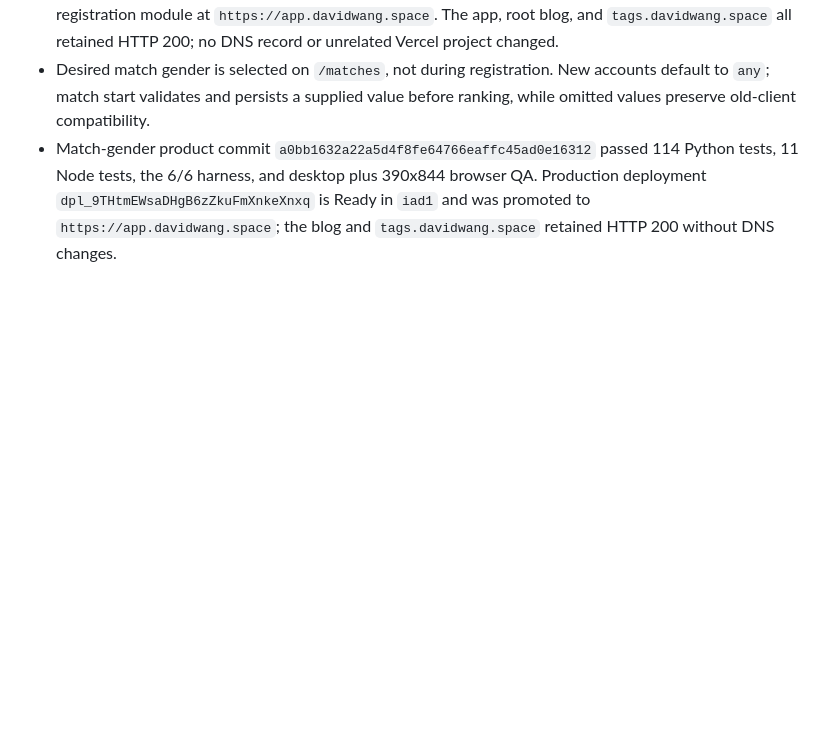
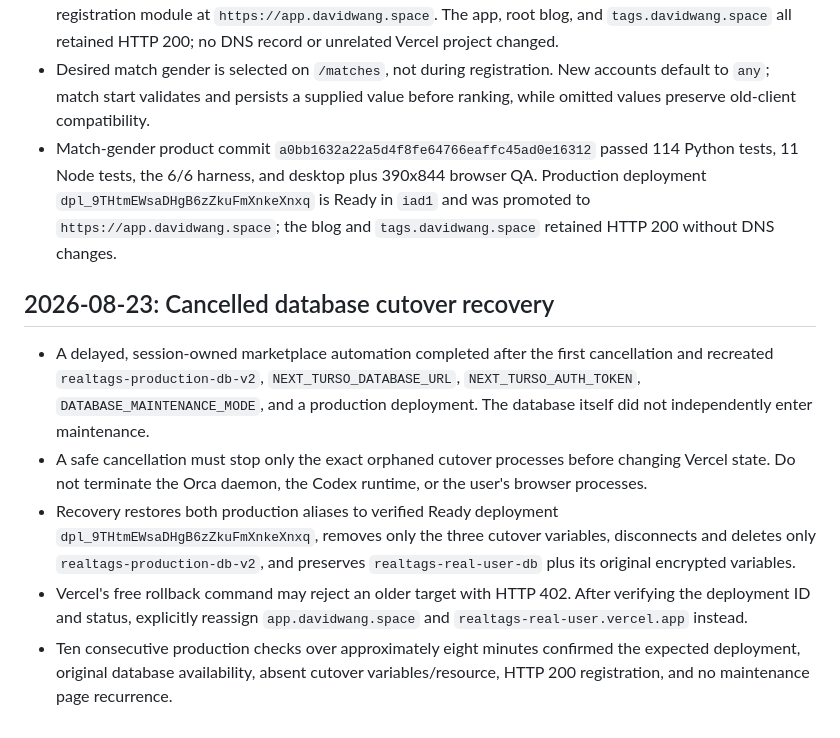
Before and after one commit to songconmaisaix31-design/xxx, a Markdown page: MEMORY.md, the part around the change. GitHub-like rendering; blank space fills up the shorter version.

Commit message:
docs: record database cutover recovery

```diff
--- a/MEMORY.md
+++ b/MEMORY.md
@@ -84,3 +84,11 @@
 - Production deployment `dpl_GuM7Q9sUNgvewZbr3EzfZqusuqc2` is Ready in `iad1` and serves the avatar registration module at `https://app.davidwang.space`. The app, root blog, and `tags.davidwang.space` all retained HTTP 200; no DNS record or unrelated Vercel project changed.
 - Desired match gender is selected on `/matches`, not during registration. New accounts default to `any`; match start validates and persists a supplied value before ranking, while omitted values preserve old-client compatibility.
 - Match-gender product commit `a0bb1632a22a5d4f8fe64766eaffc45ad0e16312` passed 114 Python tests, 11 Node tests, the 6/6 harness, and desktop plus 390x844 browser QA. Production deployment `dpl_9THtmEWsaDHgB6zZkuFmXnkeXnxq` is Ready in `iad1` and was promoted to `https://app.davidwang.space`; the blog and `tags.davidwang.space` retained HTTP 200 without DNS changes.
+
+## 2026-08-23: Cancelled database cutover recovery
+
+- A delayed, session-owned marketplace automation completed after the first cancellation and recreated `realtags-production-db-v2`, `NEXT_TURSO_DATABASE_URL`, `NEXT_TURSO_AUTH_TOKEN`, `DATABASE_MAINTENANCE_MODE`, and a production deployment. The database itself did not independently enter maintenance.
+- A safe cancellation must stop only the exact orphaned cutover processes before changing Vercel state. Do not terminate the Orca daemon, the Codex runtime, or the user's browser processes.
+- Recovery restores both production aliases to verified Ready deployment `dpl_9THtmEWsaDHgB6zZkuFmXnkeXnxq`, removes only the three cutover variables, disconnects and deletes only `realtags-production-db-v2`, and preserves `realtags-real-user-db` plus its original encrypted variables.
+- Vercel's free rollback command may reject an older target with HTTP 402. After verifying the deployment ID and status, explicitly reassign `app.davidwang.space` and `realtags-real-user.vercel.app` instead.
+- Ten consecutive production checks over approximately eight minutes confirmed the expected deployment, original database availability, absent cutover variables/resource, HTTP 200 registration, and no maintenance page recurrence.
```
